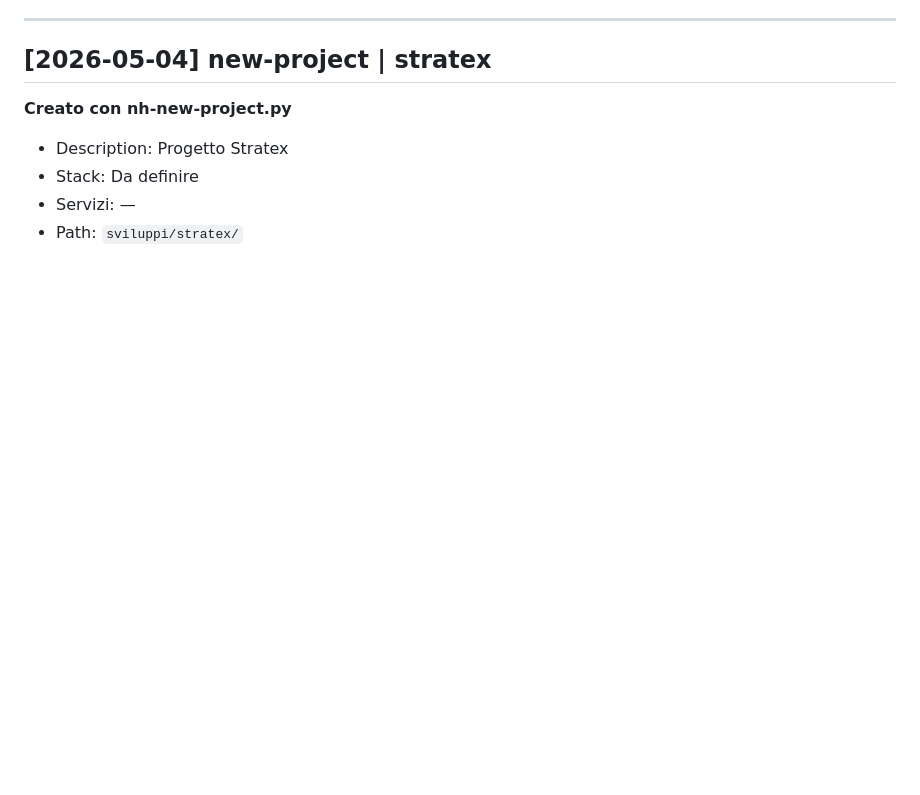
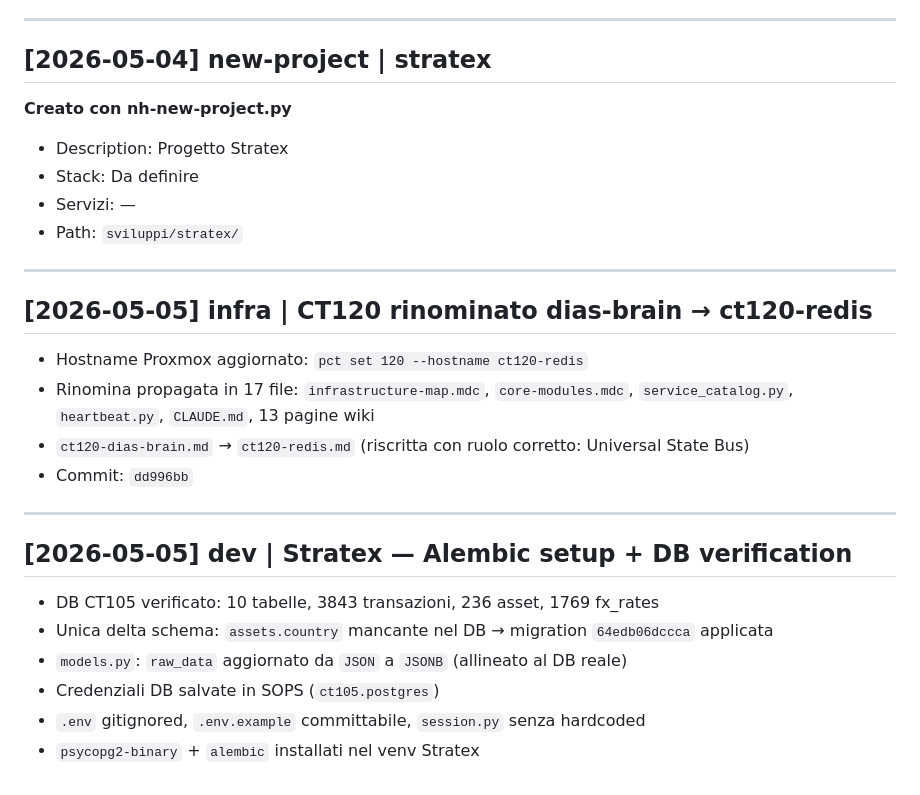
Before and after one commit to S3ph1r/nh-mini, a Markdown page: NH-Mini/log.md, the part around one of its changes. Rendered like a GitHub page; blank space fills up the shorter version.

```diff
--- a/NH-Mini/log.md
+++ b/NH-Mini/log.md
@@ -507,3 +531,23 @@ Creato il sistema wiki secondo il pattern LLM Wiki.
 - Stack: Da definire
 - Servizi: —
 - Path: `sviluppi/stratex/`
+
+---
+
+## [2026-05-05] infra | CT120 rinominato dias-brain → ct120-redis
+
+- Hostname Proxmox aggiornato: `pct set 120 --hostname ct120-redis`
+- Rinomina propagata in 17 file: `infrastructure-map.mdc`, `core-modules.mdc`, `service_catalog.py`, `heartbeat.py`, `CLAUDE.md`, 13 pagine wiki
+- `ct120-dias-brain.md` → `ct120-redis.md` (riscritta con ruolo corretto: Universal State Bus)
+- Commit: `dd996bb`
+
+---
+
+## [2026-05-05] dev | Stratex — Alembic setup + DB verification
+
+- DB CT105 verificato: 10 tabelle, 3843 transazioni, 236 asset, 1769 fx_rates
+- Unica delta schema: `assets.country` mancante nel DB → migration `64edb06dccca` applicata
+- `models.py`: `raw_data` aggiornato da `JSON` a `JSONB` (allineato al DB reale)
+- Credenziali DB salvate in SOPS (`ct105.postgres`)
+- `.env` gitignored, `.env.example` committabile, `session.py` senza hardcoded
+- `psycopg2-binary` + `alembic` installati nel venv Stratex
```
Also changed, not shown: other parts of NH-Mini/log.md (+24 -0 lines), NH-Mini/index.md (+1 -1 lines), state/session-journal.md (+44 -0 lines).
